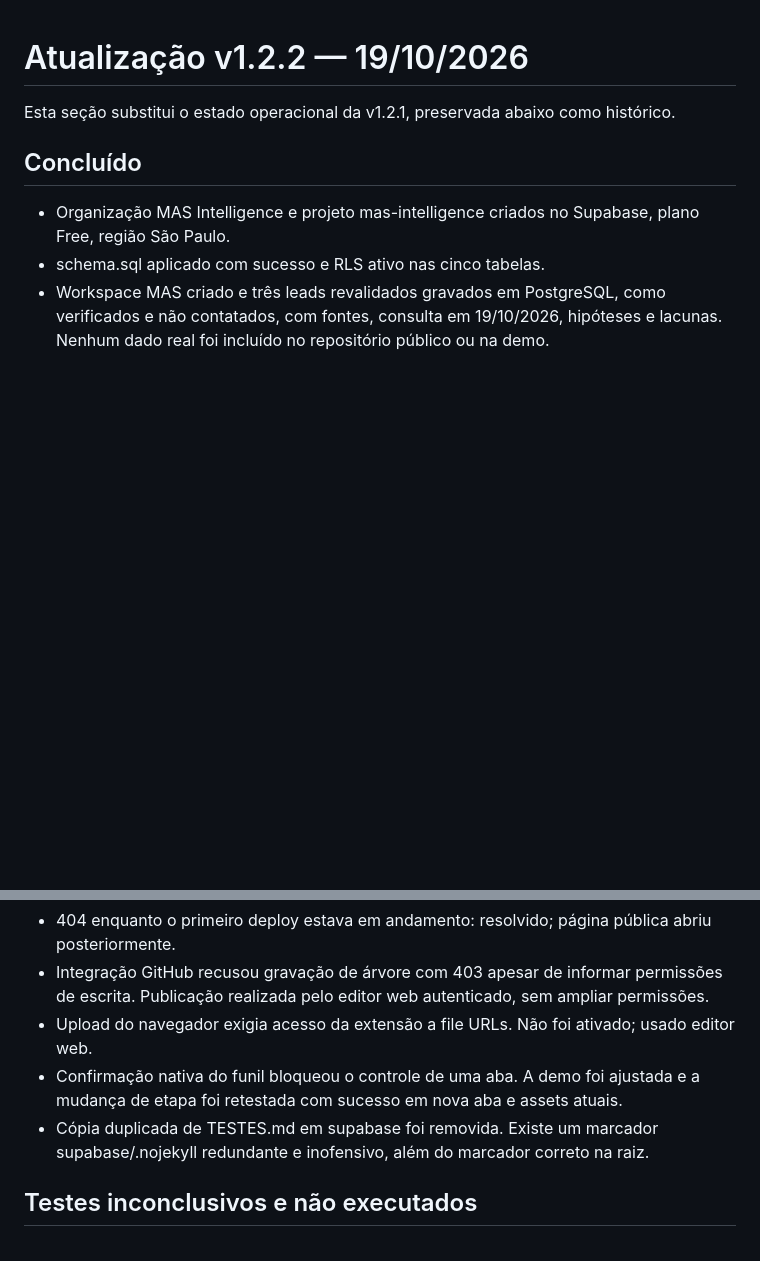
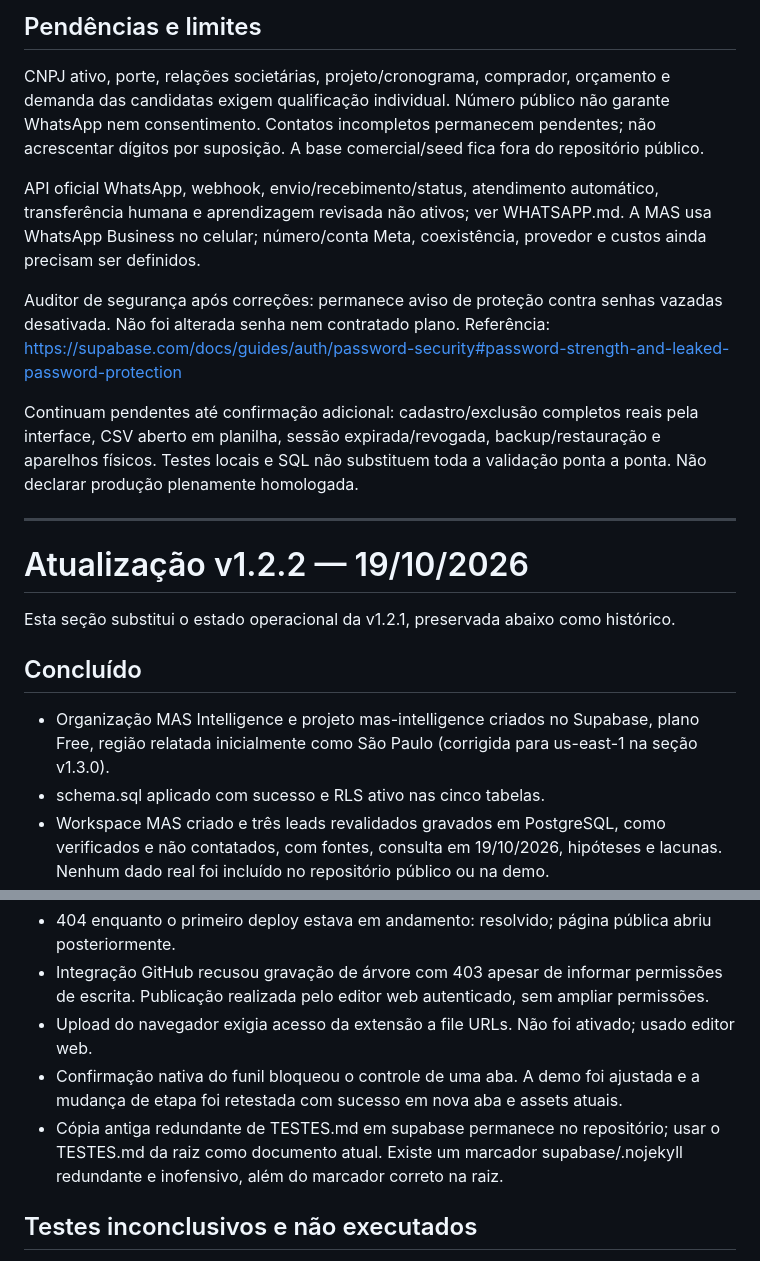
Before and after one commit to scholzelab-cmd/mas-intelligence, a Markdown page: RELATORIO-TECNICO.md, 2 parts joined by grey strips. Drawn GitHub-style; blank space fills up the shorter version.

```diff
--- a/RELATORIO-TECNICO.md
+++ b/RELATORIO-TECNICO.md
@@ -1,10 +31,22 @@
+## Pendências e limites
+
+CNPJ ativo, porte, relações societárias, projeto/cronograma, comprador, orçamento e demanda das candidatas exigem qualificação individual. Número público não garante WhatsApp nem consentimento. Contatos incompletos permanecem pendentes; não acrescentar dígitos por suposição. A base comercial/seed fica fora do repositório público.
+
+API oficial WhatsApp, webhook, envio/recebimento/status, atendimento automático, transferência humana e aprendizagem revisada não ativos; ver WHATSAPP.md. A MAS usa WhatsApp Business no celular; número/conta Meta, coexistência, provedor e custos ainda precisam ser definidos.
+
+Auditor de segurança após correções: permanece aviso de proteção contra senhas vazadas desativada. Não foi alterada senha nem contratado plano. Referência: https://supabase.com/docs/guides/auth/password-security#password-strength-and-leaked-password-protection
+
+Continuam pendentes até confirmação adicional: cadastro/exclusão completos reais pela interface, CSV aberto em planilha, sessão expirada/revogada, backup/restauração e aparelhos físicos. Testes locais e SQL não substituem toda a validação ponta a ponta. Não declarar produção plenamente homologada.
+
+---
+
 # Atualização v1.2.2 — 19/10/2026
 
 Esta seção substitui o estado operacional da v1.2.1, preservada abaixo como histórico.
 
 ## Concluído
 
-- Organização MAS Intelligence e projeto mas-intelligence criados no Supabase, plano Free, região São Paulo.
+- Organização MAS Intelligence e projeto mas-intelligence criados no Supabase, plano Free, região relatada inicialmente como São Paulo (corrigida para us-east-1 na seção v1.3.0).
 - schema.sql aplicado com sucesso e RLS ativo nas cinco tabelas.
 - Workspace MAS criado e três leads revalidados gravados em PostgreSQL, como verificados e não contatados, com fontes, consulta em 19/10/2026, hipóteses e lacunas. Nenhum dado real foi incluído no repositório público ou na demo.
 - config.js ligado ao projeto apenas com URL e chave publicável. Nenhuma chave administrativa/senha publicada.
@@ -86,7 +128,7 @@ Entrega de 19/10/2026. Demonstração publicada; NÃO liberada para produção c
 - Integração GitHub recusou gravação de árvore com 403 apesar de informar permissões de escrita. Publicação realizada pelo editor web autenticado, sem ampliar permissões.
 - Upload do navegador exigia acesso da extensão a file URLs. Não foi ativado; usado editor web.
 - Confirmação nativa do funil bloqueou o controle de uma aba. A demo foi ajustada e a mudança de etapa foi retestada com sucesso em nova aba e assets atuais.
-- Cópia duplicada de TESTES.md em supabase foi removida. Existe um marcador supabase/.nojekyll redundante e inofensivo, além do marcador correto na raiz.
+- Cópia antiga redundante de TESTES.md em supabase permanece no repositório; usar o TESTES.md da raiz como documento atual. Existe um marcador supabase/.nojekyll redundante e inofensivo, além do marcador correto na raiz.
 
 ## Testes inconclusivos e não executados
 
```
Also changed, not shown: other parts of RELATORIO-TECNICO.md (+30 -0 lines).
